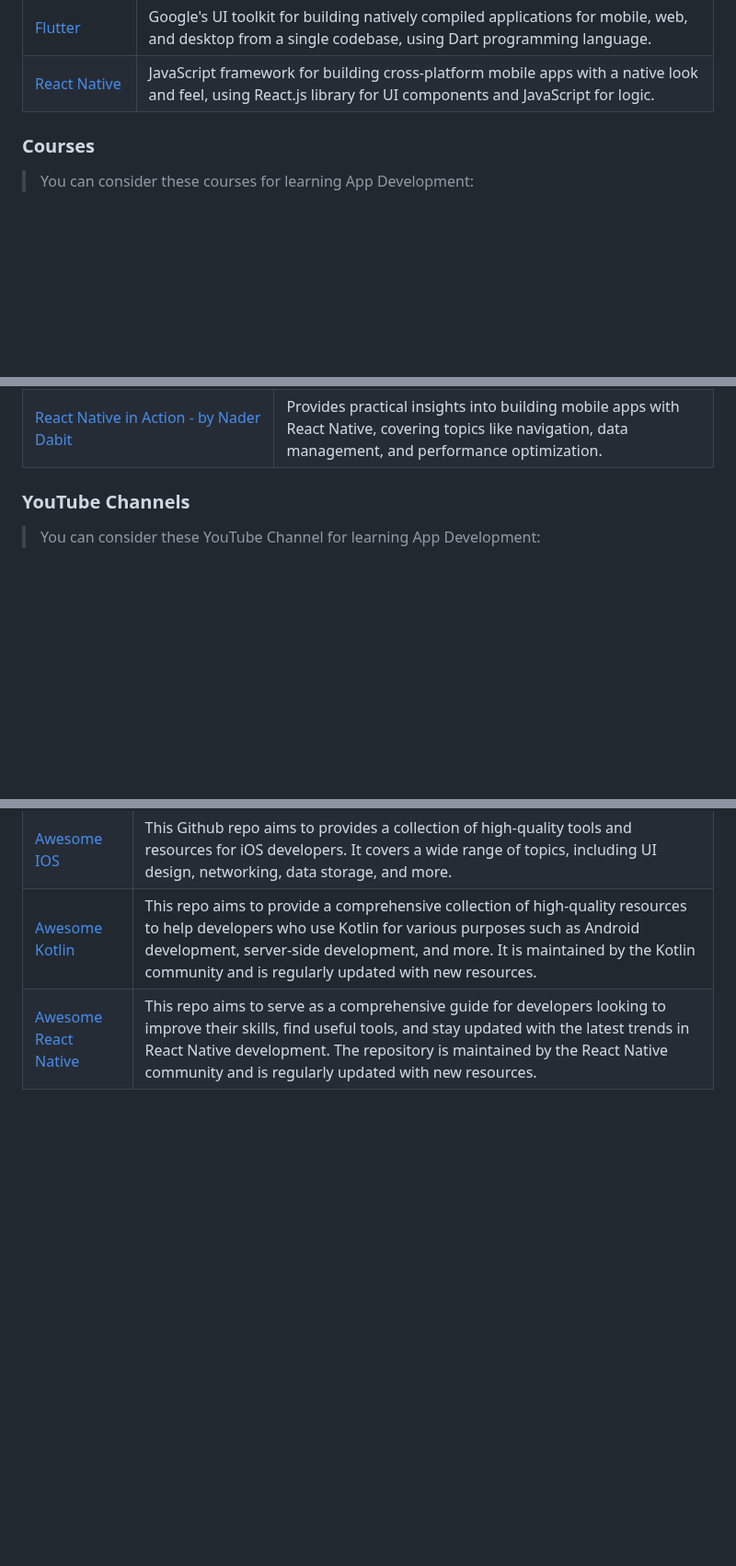
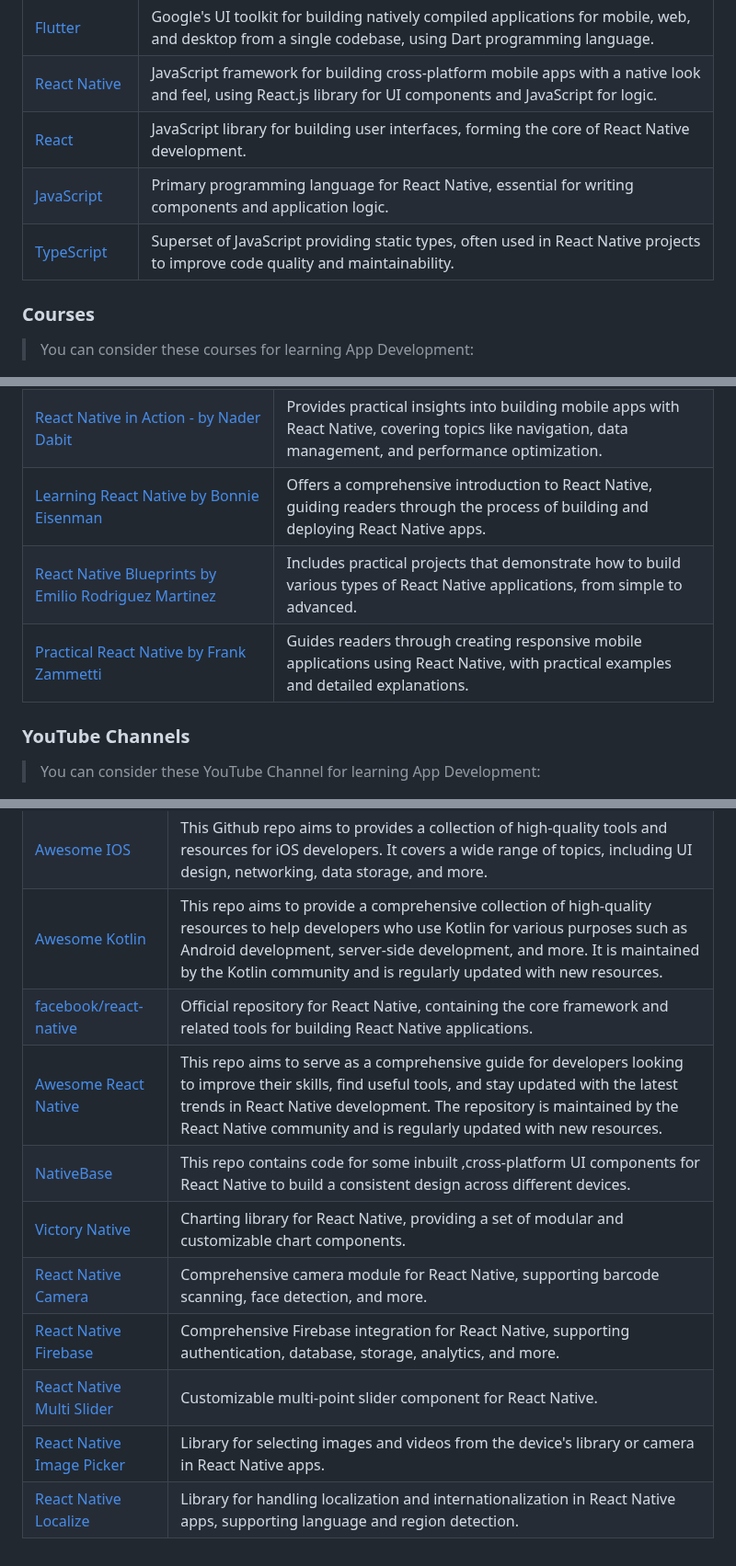
Before and after one commit to jfmartinz/ResourceHub, a Markdown page: App Development/readme.md, 3 parts joined by grey strips. Shown at 92% size. Rendered like a GitHub page; blank space fills up the shorter version.

Commit message:
added some extra resources to learn ReactNative
added specialized roadmap for reactnative,some awesome technologies and youtube channels to become pro in ReactNative app Development

```diff
--- a/App Development/readme.md
+++ b/App Development/readme.md
@@ -118,7 +133,18 @@ App development refers to crafting software for diverse devices, involving plann
         <td> <a href="https://reactnative.dev/">React Native </a></td>
         <td>JavaScript framework for building cross-platform mobile apps with a native look and feel, using React.js library for UI components and JavaScript for logic.</td>
       </tr>
-
+      <tr>
+        <td><a href="https://reactjs.org/">React</a></td>
+        <td>JavaScript library for building user interfaces, forming the core of React Native development.</td>
+      </tr>
+      <tr>
+        <td><a href="https://developer.mozilla.org/en-US/docs/Web/JavaScript">JavaScript</a></td>
+        <td>Primary programming language for React Native, essential for writing components and application logic.</td>
+      </tr>
+      <tr>
+        <td><a href="https://reactnative.dev/docs/typescript">TypeScript</a></td>
+        <td>Superset of JavaScript providing static types, often used in React Native projects to improve code quality and maintainability.</td>
+      </tr>
   </table>
 
   ### Courses
@@ -187,6 +218,18 @@ App development refers to crafting software for diverse devices, involving plann
         <td> <a href="https://www.amazon.com/React-Native-Action-Nader-Dabit/dp/1617294055">React Native in Action - by Nader Dabit</a></td>
         <td>Provides practical insights into building mobile apps with React Native, covering topics like navigation, data management, and performance optimization.</td>
       </tr>
+      <tr>
+        <td><a href="https://www.amazon.com/Learning-React-Native-Building-JavaScript/dp/1491929006">Learning React Native by Bonnie Eisenman</a></td>
+        <td>Offers a comprehensive introduction to React Native, guiding readers through the process of building and deploying React Native apps.</td>
+      </tr>
+      <tr>
+        <td><a href="https://www.amazon.com/React-Native-Blueprints-rapidly-developing/dp/1787288090">React Native Blueprints by Emilio Rodriguez Martinez</a></td>
+        <td>Includes practical projects that demonstrate how to build various types of React Native applications, from simple to advanced.</td>
+      </tr>
+       <tr>
+        <td><a href="https://www.amazon.com/Practical-React-Native-Create-Responsive/dp/1484261467">Practical React Native by Frank Zammetti</a></td>
+        <td>Guides readers through creating responsive mobile applications using React Native, with practical examples and detailed explanations.</td>
+      </tr>
   </table>
 
 ### YouTube Channels
@@ -242,7 +293,39 @@ App development refers to crafting software for diverse devices, involving plann
         <td>This repo aims to provide a comprehensive collection of high-quality resources to help developers who use Kotlin for various purposes such as Android development, server-side development, and more. It is maintained by the Kotlin community and is regularly updated with new resources.</td>
       </tr>
       <tr>
+        <td><a href="https://github.com/facebook/react-native">facebook/react-native</a></td>
+        <td>Official repository for React Native, containing the core framework and related tools for building React Native applications.</td>
+      </tr>
+      <tr>
         <td><a href="https://github.com/jondot/awesome-react-native">Awesome React Native</a></td>
         <td>This repo aims to serve as a comprehensive guide for developers looking to improve their skills, find useful tools, and stay updated with the latest trends in React Native development. The repository is maintained by the React Native community and is regularly updated with new resources.</td>
       </tr>
+      <tr>
+        <td><a href="https://github.com/GeekyAnts/NativeBase">NativeBase</a></td>
+        <td>This repo contains  code for some inbuilt ,cross-platform UI components for React Native to build a consistent design across different devices.</td>
+      </tr>
+      <tr>
+        <td><a href="https://github.com/FormidableLabs/victory-native">Victory Native</a></td>
+        <td>Charting library for React Native, providing a set of modular and customizable chart components.</td>
+      </tr>
+      <tr>
+        <td><a href="https://github.com/react-native-community/react-native-camera">React Native Camera</a></td>
+        <td>Comprehensive camera module for React Native, supporting barcode scanning, face detection, and more.</td>
+      </tr>
+      <tr>
+        <td><a href="https://github.com/invertase/react-native-firebase">React Native Firebase</a></td>
+        <td>Comprehensive Firebase integration for React Native, supporting authentication, database, storage, analytics, and more.</td>
+      </tr>
+      <tr>
+        <td><a href="https://github.com/ptomasroos/react-native-multi-slider">React Native Multi Slider</a></td>
+        <td>Customizable multi-point slider component for React Native.</td>
+      </tr>
+      <tr>
+        <td><a href="https://github.com/react-native-image-picker/react-native-image-picker">React Native Image Picker</a></td>
+        <td>Library for selecting images and videos from the device's library or camera in React Native apps.</td>
+      </tr>
+      <tr>
+        <td><a href="https://github.com/react-native-community/react-native-localize">React Native Localize</a></td>
+        <td>Library for handling localization and internationalization in React Native apps, supporting language and region detection.</td>
+      </tr>
 </table>
```
Also changed, not shown: other parts of App Development/readme.md (+29 -1 lines).
